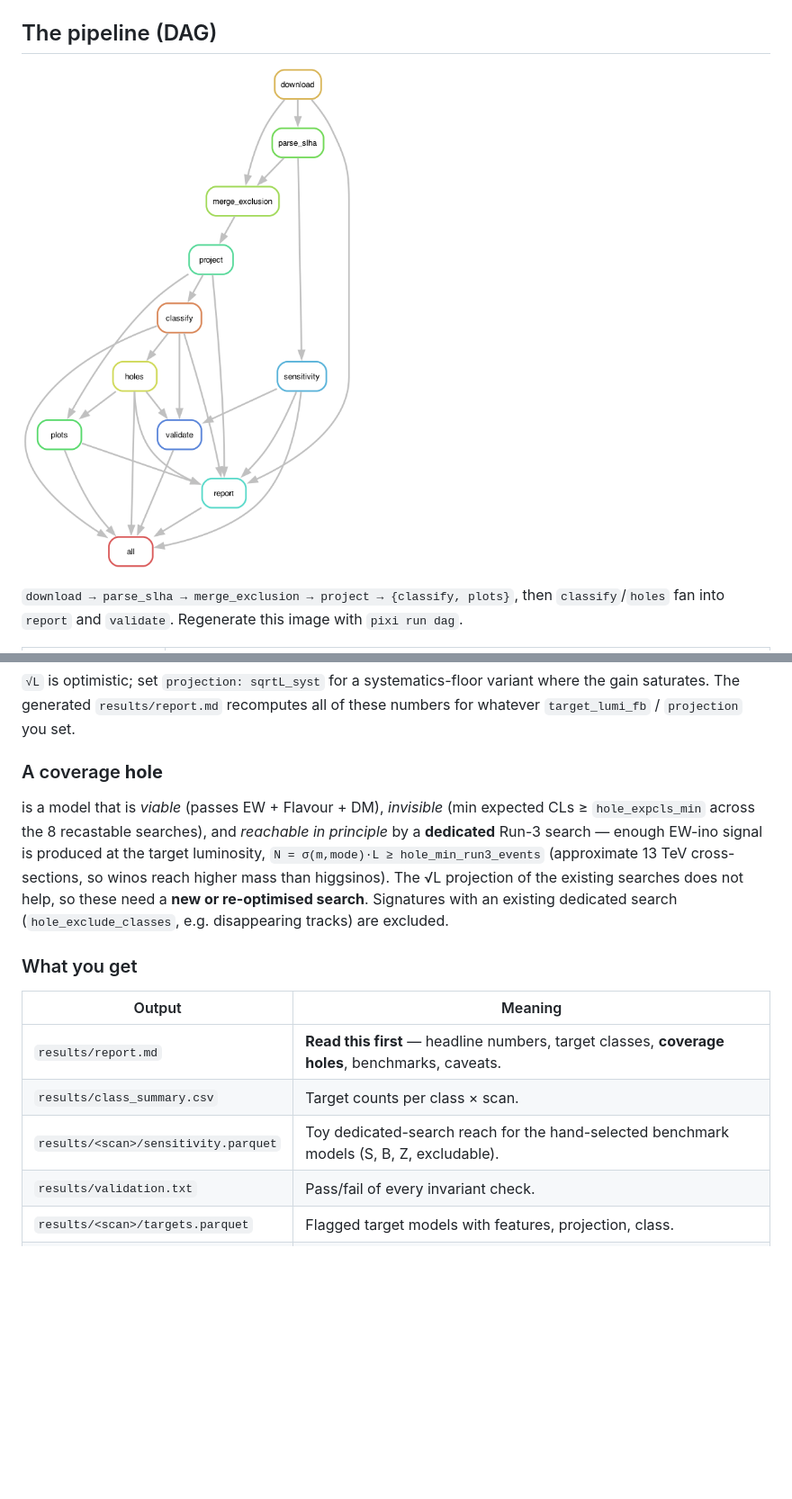
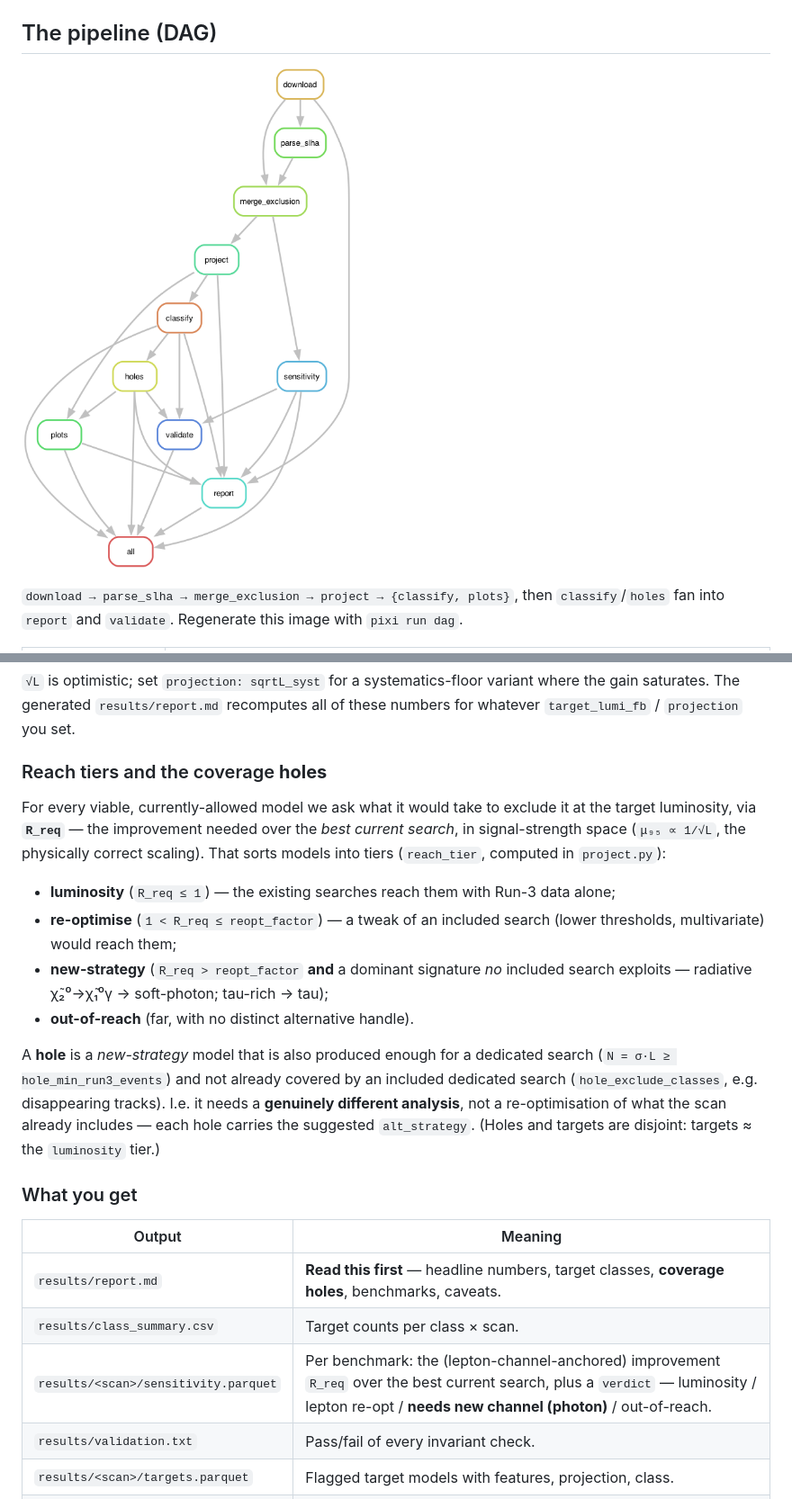
Before and after one commit to jwuerzinger/agentic_demo, a Markdown page: README.md, 2 parts joined by grey strips. Shown: that part at 90% size. GitHub-like rendering; pictures changed too: docs/dag.png; blank space fills up the shorter version.

Commit message:
Update: soft photon

```diff
--- a/README.md
+++ b/README.md
@@ -95,15 +95,25 @@ ExpCLs_now = 0.15 → Z = 1.036 → Z(L) = 1.858 → ExpCLs(L) = 0.032 (< 0.05
 where the gain saturates. The generated `results/report.md` recomputes all of these
 numbers for whatever `target_lumi_fb` / `projection` you set.
 
-### A coverage **hole**
+### Reach tiers and the coverage **holes**
 
-is a model that is _viable_ (passes EW + Flavour + DM), _invisible_ (min expected CLs ≥
-`hole_expcls_min` across the 8 recastable searches), and _reachable in principle_ by a
-**dedicated** Run-3 search — enough EW-ino signal is produced at the target luminosity,
-`N = σ(m,mode)·L ≥ hole_min_run3_events` (approximate 13 TeV cross-sections, so winos
-reach higher mass than higgsinos). The √L projection of the existing searches does not
-help, so these need a **new or re-optimised search**. Signatures with an existing
-dedicated search (`hole_exclude_classes`, e.g. disappearing tracks) are excluded.
+For every viable, currently-allowed model we ask what it would take to exclude it at the
+target luminosity, via **`R_req`** — the improvement needed over the *best current search*,
+in signal-strength space (`μ₉₅ ∝ 1/√L`, the physically correct scaling). That sorts models
+into tiers (`reach_tier`, computed in `project.py`):
+
+- **luminosity** (`R_req ≤ 1`) — the existing searches reach them with Run-3 data alone;
+- **re-optimise** (`1 < R_req ≤ reopt_factor`) — a tweak of an included search (lower
+  thresholds, multivariate) would reach them;
+- **new-strategy** (`R_req > reopt_factor` **and** a dominant signature *no* included search
+  exploits — radiative χ̃₂⁰→χ̃₁⁰γ → soft-photon; tau-rich → tau);
+- **out-of-reach** (far, with no distinct alternative handle).
+
+A **hole** is a *new-strategy* model that is also produced enough for a dedicated search
+(`N = σ·L ≥ hole_min_run3_events`) and not already covered by an included dedicated search
+(`hole_exclude_classes`, e.g. disappearing tracks). I.e. it needs a **genuinely different
+analysis**, not a re-optimisation of what the scan already includes — each hole carries the
+suggested `alt_strategy`. (Holes and targets are disjoint: targets ≈ the `luminosity` tier.)
 
 ### What you get
 
@@ -111,7 +121,7 @@ dedicated search (`hole_exclude_classes`, e.g. disappearing tracks) are excluded
 |---|---|
 | `results/report.md` | **Read this first** — headline numbers, target classes, **coverage holes**, benchmarks, caveats. |
 | `results/class_summary.csv` | Target counts per class × scan. |
-| `results/<scan>/sensitivity.parquet` | Toy dedicated-search reach for the hand-selected benchmark models (S, B, Z, excludable). |
+| `results/<scan>/sensitivity.parquet` | Per benchmark: the (lepton-channel-anchored) improvement `R_req` over the best current search, plus a `verdict` — luminosity / lepton re-opt / **needs new channel (photon)** / out-of-reach. |
 | `results/validation.txt` | Pass/fail of every invariant check. |
 | `results/<scan>/targets.parquet` | Flagged target models with features, projection, class. |
 | `results/<scan>/holes.parquet` | Coverage-hole models. |
```
Also changed, not shown: other parts of README.md (+16 -13 lines), CLAUDE.md (+37 -24 lines), docs/search_design.md (+50 -39 lines), figures/EWKino770_target.png, 12 other files.
